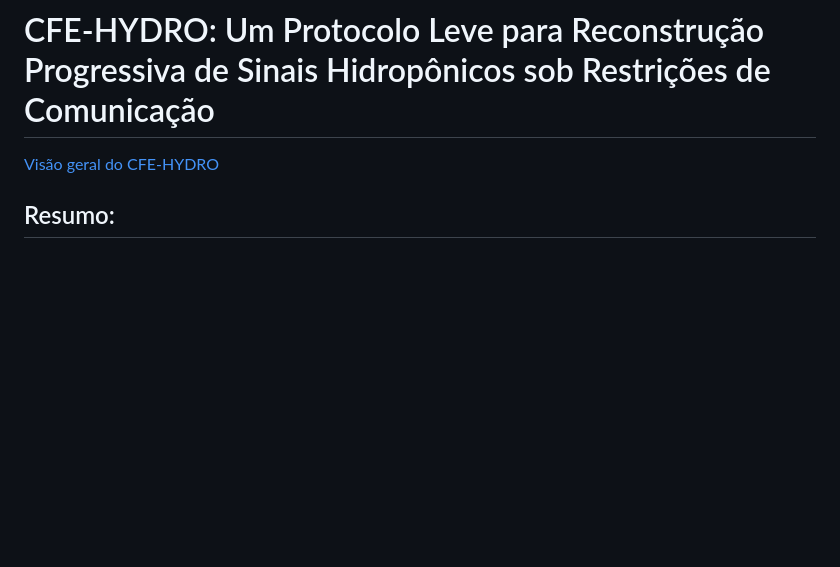
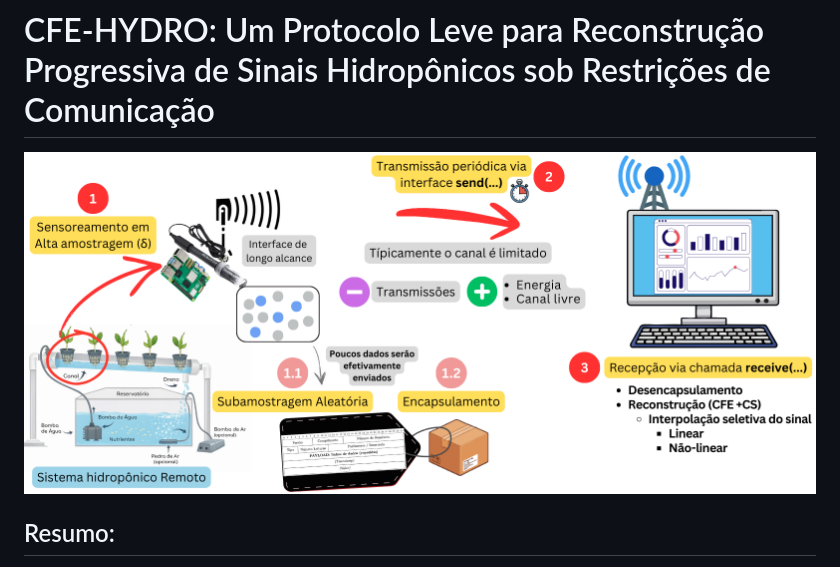
Before and after one commit to bps90/cfe-hydro, a Markdown page: README.md, the part around the change. Drawn GitHub-style; blank space fills up the shorter version.

Commit message:
Fix image syntax in README.md

```diff
--- a/README.md
+++ b/README.md
@@ -1,5 +1,5 @@
 # CFE-HYDRO: Um Protocolo Leve para Reconstrução Progressiva de Sinais Hidropônicos sob Restrições de Comunicação
-[Visão geral do CFE-HYDRO](images/protocolo-visao-geral-v2.png)
+![Visão geral do CFE-HYDRO](images/protocolo-visao-geral-v2.png)
 
 ## Resumo:
 
```
